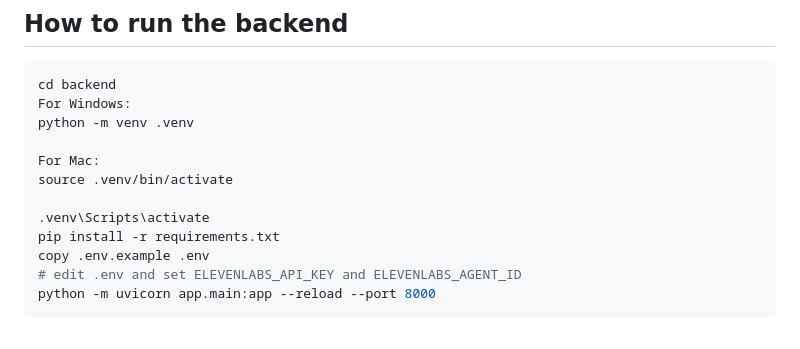
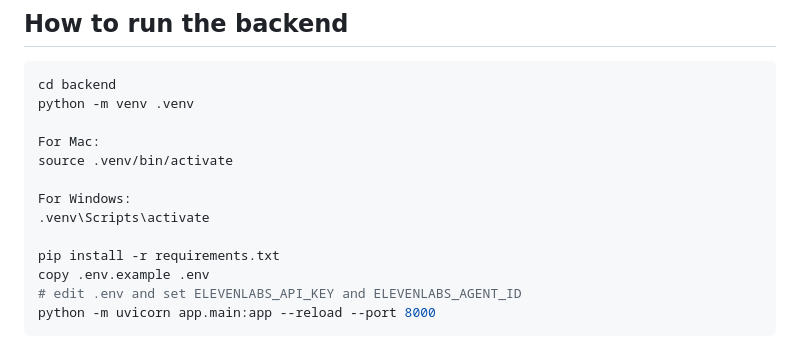
Before and after one commit to NazimTheAllFather/ElderMed, a Markdown page: README.md, the part around the change. Rendered like a GitHub page.

Commit message:
Update README with Windows activation instructions
Added instructions for activating the virtual environment on Windows.

````diff
--- a/README.md
+++ b/README.md
@@ -105,13 +105,14 @@ Only in `backend/.env` as `ELEVENLABS_API_KEY`. It must never appear in source f
 
 ```bash
 cd backend
-For Windows:
 python -m venv .venv
 
 For Mac:
 source .venv/bin/activate
 
+For Windows:
 .venv\Scripts\activate
+
 pip install -r requirements.txt
 copy .env.example .env
 # edit .env and set ELEVENLABS_API_KEY and ELEVENLABS_AGENT_ID
````
